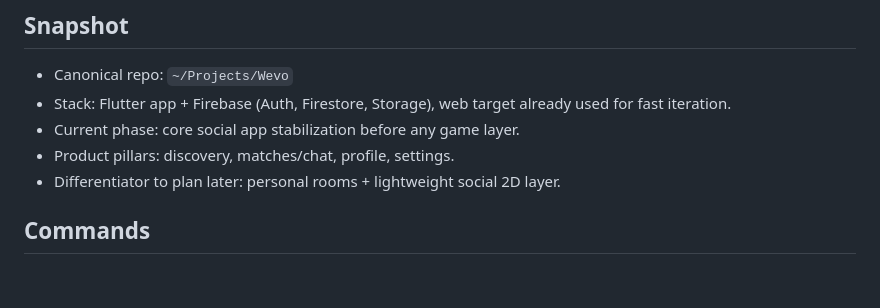
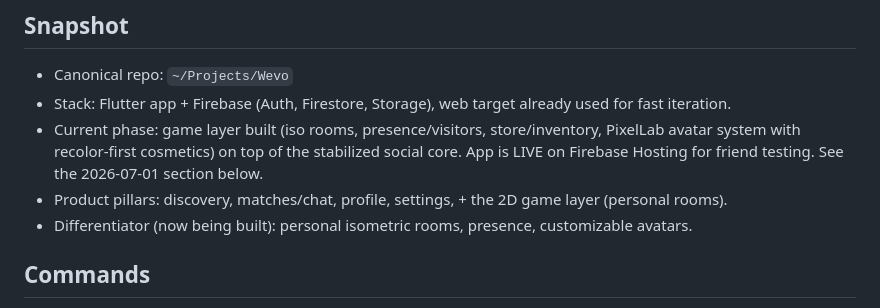
Before and after one commit to missionarteemis-cloud/Wevo, a Markdown page: .craw/project.md, the part around one of its changes. Drawn GitHub-style; blank space fills up the shorter version.

```diff
--- a/.craw/project.md
+++ b/.craw/project.md
@@ -3,9 +3,9 @@
 ## Snapshot
 - Canonical repo: `~/Projects/Wevo`
 - Stack: Flutter app + Firebase (Auth, Firestore, Storage), web target already used for fast iteration.
-- Current phase: core social app stabilization before any game layer.
-- Product pillars: discovery, matches/chat, profile, settings.
-- Differentiator to plan later: personal rooms + lightweight social 2D layer.
+- Current phase: game layer built (iso rooms, presence/visitors, store/inventory, PixelLab avatar system with recolor-first cosmetics) on top of the stabilized social core. App is LIVE on Firebase Hosting for friend testing. See the 2026-07-01 section below.
+- Product pillars: discovery, matches/chat, profile, settings, + the 2D game layer (personal rooms).
+- Differentiator (now being built): personal isometric rooms, presence, customizable avatars.
 
 ## Commands
 - Install deps: `flutter pub get`
```
Also changed, not shown: other parts of .craw/project.md (+29 -0 lines).
